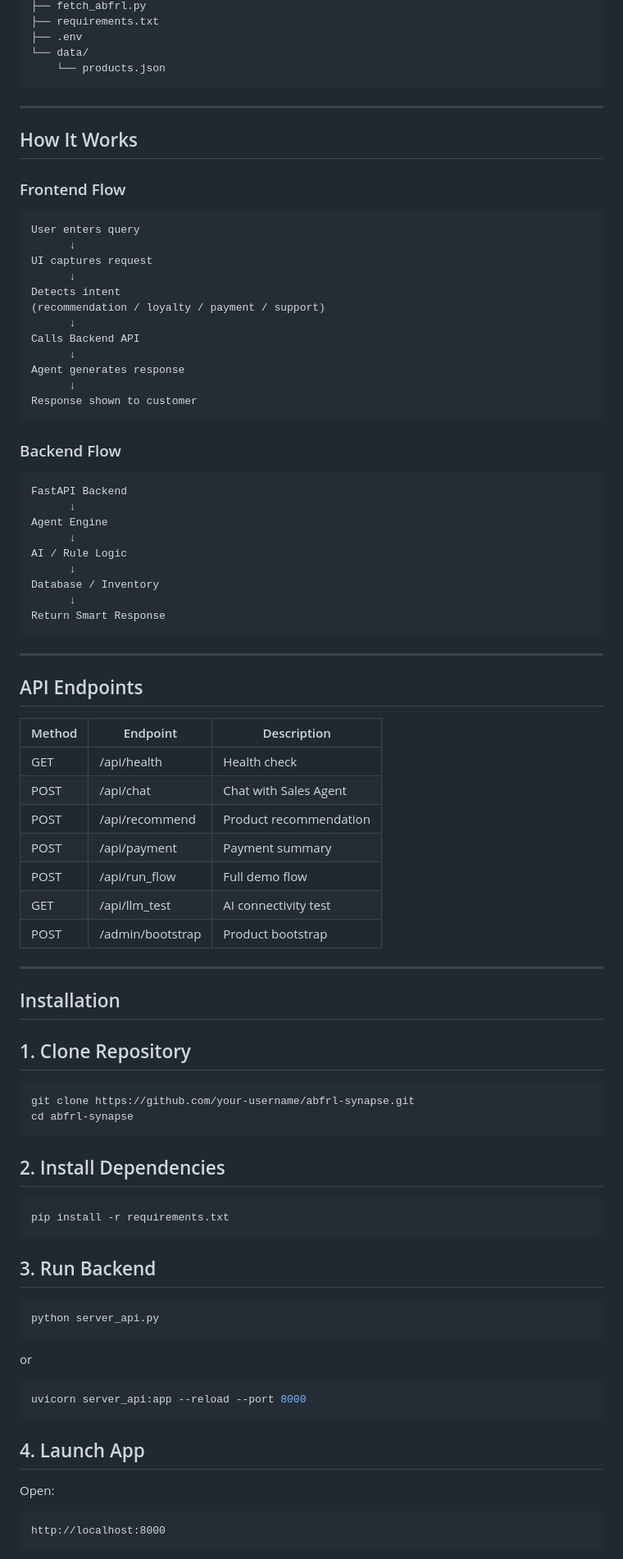
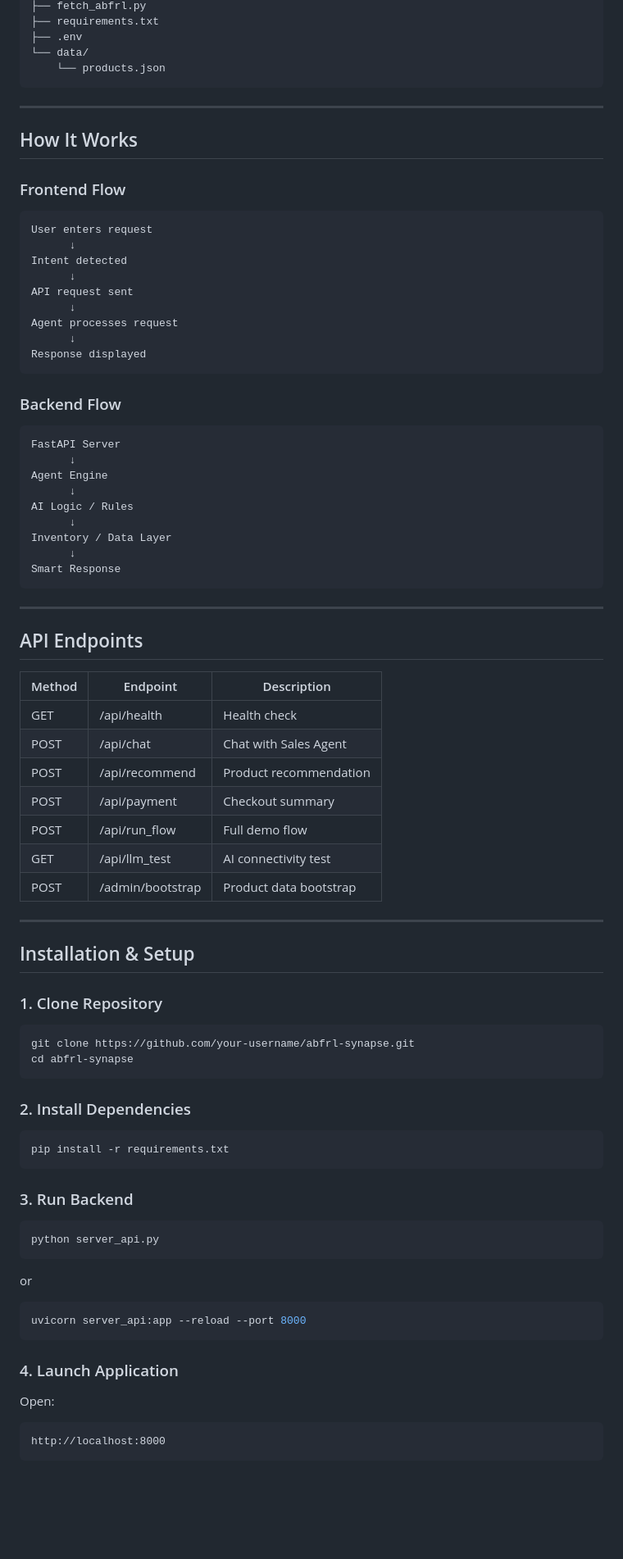
Before and after one commit to SHAHNAS123/Agentic-sales-companion, a Markdown page: README.md, the part around one of its changes. Shown at 82% size. Drawn GitHub-style; blank space fills up the shorter version.

````diff
--- a/README.md
+++ b/README.md
@@ -125,8 +119,6 @@ abfrl/
     └── products.json
 ```
 
-
-
 ---
 
 ## How It Works
@@ -134,32 +126,29 @@ abfrl/
 ### Frontend Flow
 
 ```text
-User enters query
+User enters request
       ↓
-UI captures request
+Intent detected
       ↓
-Detects intent
-(recommendation / loyalty / payment / support)
+API request sent
       ↓
-Calls Backend API
+Agent processes request
       ↓
-Agent generates response
-      ↓
-Response shown to customer
+Response displayed
 ```
 
 ### Backend Flow
 
 ```text
-FastAPI Backend
+FastAPI Server
       ↓
 Agent Engine
       ↓
-AI / Rule Logic
+AI Logic / Rules
       ↓
-Database / Inventory
+Inventory / Data Layer
       ↓
-Return Smart Response
+Smart Response
 ```
 
 ---
@@ -171,31 +160,29 @@ Return Smart Response
 | GET    | /api/health      | Health check           |
 | POST   | /api/chat        | Chat with Sales Agent  |
 | POST   | /api/recommend   | Product recommendation |
-| POST   | /api/payment     | Payment summary        |
+| POST   | /api/payment     | Checkout summary       |
 | POST   | /api/run_flow    | Full demo flow         |
 | GET    | /api/llm_test    | AI connectivity test   |
-| POST   | /admin/bootstrap | Product bootstrap      |
-
-
+| POST   | /admin/bootstrap | Product data bootstrap |
 
 ---
 
-## Installation
+## Installation & Setup
 
-## 1. Clone Repository
+### 1. Clone Repository
 
 ```bash
 git clone https://github.com/your-username/abfrl-synapse.git
 cd abfrl-synapse
 ```
 
-## 2. Install Dependencies
+### 2. Install Dependencies
 
 ```bash
 pip install -r requirements.txt
 ```
 
-## 3. Run Backend
+### 3. Run Backend
 
 ```bash
 python server_api.py
@@ -207,7 +194,7 @@ or
 uvicorn server_api:app --reload --port 8000
 ```
 
-## 4. Launch App
+### 4. Launch Application
 
 Open:
 
````
Also changed, not shown: other parts of README.md (+53 -74 lines).
